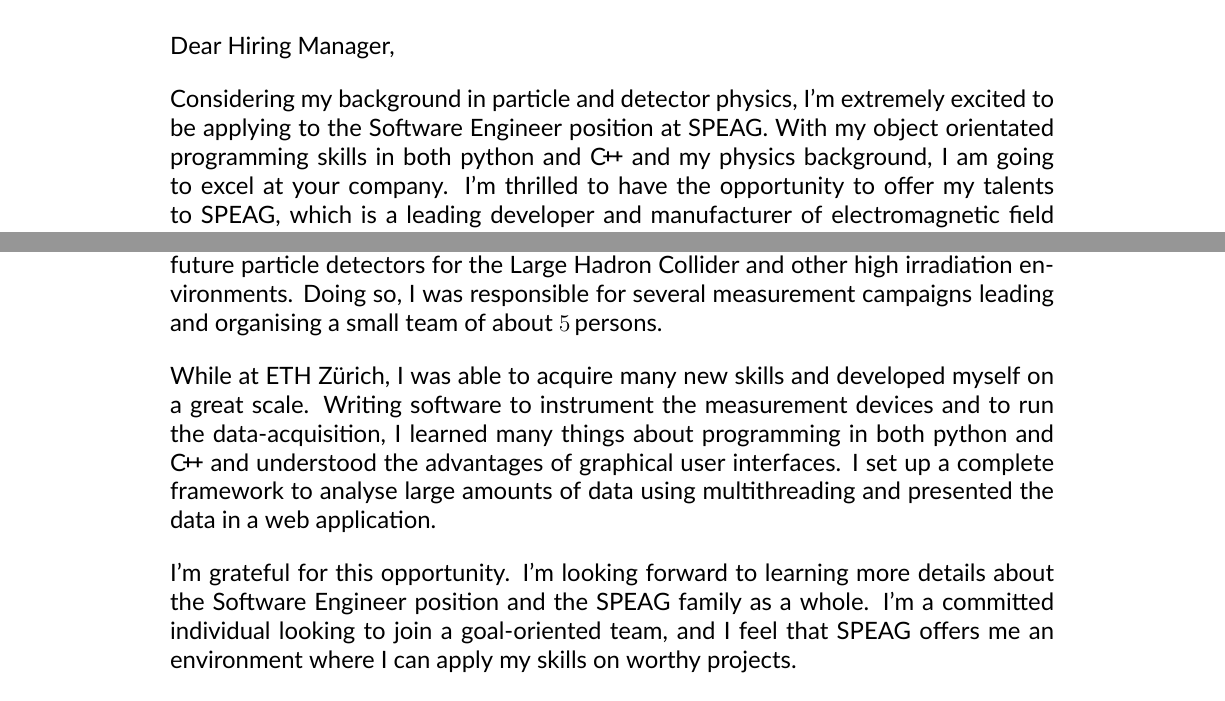
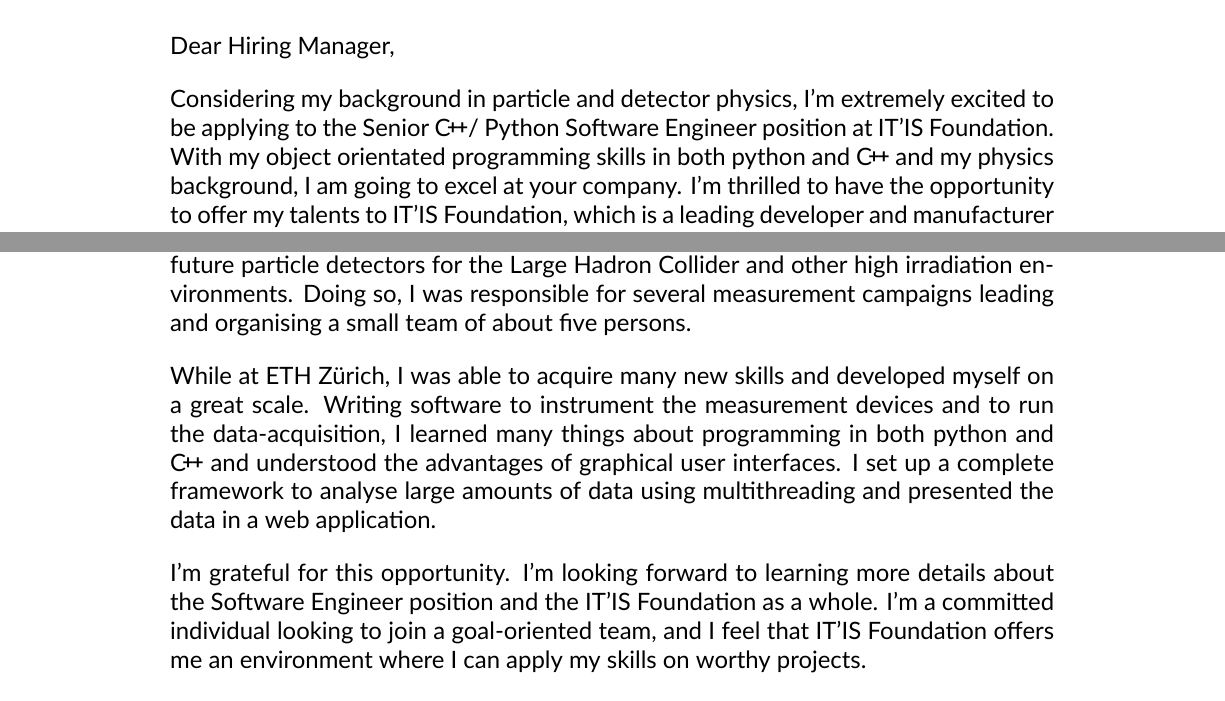
Before and after one commit to michareichmann/cover-letter, a LaTeX document (cover-letter.tex, which reads preamble/general.tex): two parts of the page, joined at a grey line, cut so that both start at the same text. Compiled offline with XeLaTeX; a missing font is replaced by an installed copy or a similar font.

Commit message:
add it-is

```diff
--- a/cover-letter.tex
+++ b/cover-letter.tex
@@ -4,15 +4,16 @@
 \input{preamble/general}
 \setmainfont{Lato}
 %
-%! region INFO
+%! region PERSONAL INFO
 \author{Michael Reichmann}
 \phone{+49 178 1988015}
 \email{micha.reichmann@gmail.com}
 \street{Forchstrasse 151}
 \address{8032 Z\"urich}
 \date{Z\"urich, \today}
-
-\company{SPEAG}
+%! endregion
+%
+\company{IT'IS Foundation}
 \compstreet{Zeughausstrasse 43}
 \compaddress{8004 Z\"urich}
 \oldcomp{ETH Z\"urich}
@@ -22,7 +24,7 @@
 \begin{document}
 %
 \maketitle % address lines
-\tikz[remember picture,overlay,blend mode = multiply] \node[inner sep=0pt] at (current page.center){\includegraphics[width=\paperwidth,height=\paperheight]{figures/bkg}};
+\tikz[remember picture,overlay,blend mode = multiply] \node[inner sep=0pt] at (current page.center){\includegraphics[width=\paperwidth,height=\paperheight]{figures/bkg1}};
 %
 Dear Hiring Manager,\par
 %
@@ -32,14 +34,14 @@
 I'm thrilled to have the opportunity to offer my talents to \@company, which is a leading developer and manufacturer of electromagnetic field detectors and applications.\par
 %
 While working in my previous role at \@oldcomp, I developed a setup to evaluate future particle detectors for the Large Hadron Collider and other high irradiation environments.
-Doing so, I was responsible for several measurement campaigns leading and organising a small team of about \SI{5}{persons}.\par
+Doing so, I was responsible for several measurement campaigns leading and organising a small team of about five persons.\par
 %
 While at \@oldcomp, I was able to acquire many new skills and developed myself on a great scale.
 Writing software to instrument the measurement devices and to run the data-acquisition, I learned many things about programming in both python and \cpp and understood the advantages of graphical user interfaces.
 I set up a complete framework to analyse large amounts of data using multithreading and presented the data in a web application.\par
 %
 I'm grateful for this opportunity.
-I'm looking forward to learning more details about the \@position position and the \@company family as a whole.
+I'm looking forward to learning more details about the \@positionshort position and the \@company as a whole.
 I'm a committed individual looking to join a goal-oriented team, and I feel that \@company offers me an environment where I can apply my skills on worthy projects.\par
 %
 Sincerely,\par
--- a/preamble/general.tex
+++ b/preamble/general.tex
@@ -7,6 +7,7 @@
 \newcommand*{\company}[1]{\gdef\@company{#1\xspace}}\newcommand*{\@company}{SPEAG}
 \newcommand*{\oldcomp}[1]{\gdef\@oldcomp{#1\xspace}}\newcommand*{\@oldcomp}{ETH Z\"urich}
 \newcommand*{\position}[1]{\gdef\@position{#1\xspace}}\newcommand*{\@position}{Software Engineer}
+\newcommand*{\positionshort}[1]{\gdef\@positionshort{#1\xspace}}\newcommand*{\@positionshort}{Software Engineer}
 \newcommand*{\compstreet}[1]{\gdef\@compstreet{#1}}\newcommand*{\@compstreet}{bla@bla.com}
 \newcommand*{\compaddress}[1]{\gdef\@compaddress{#1}}\newcommand*{\@compaddress}{bla@bla.com}
 \makeatother
```
Also changed, not shown: versions/it-is.pdf (added), cover-letter.tex (3 more changed lines).
